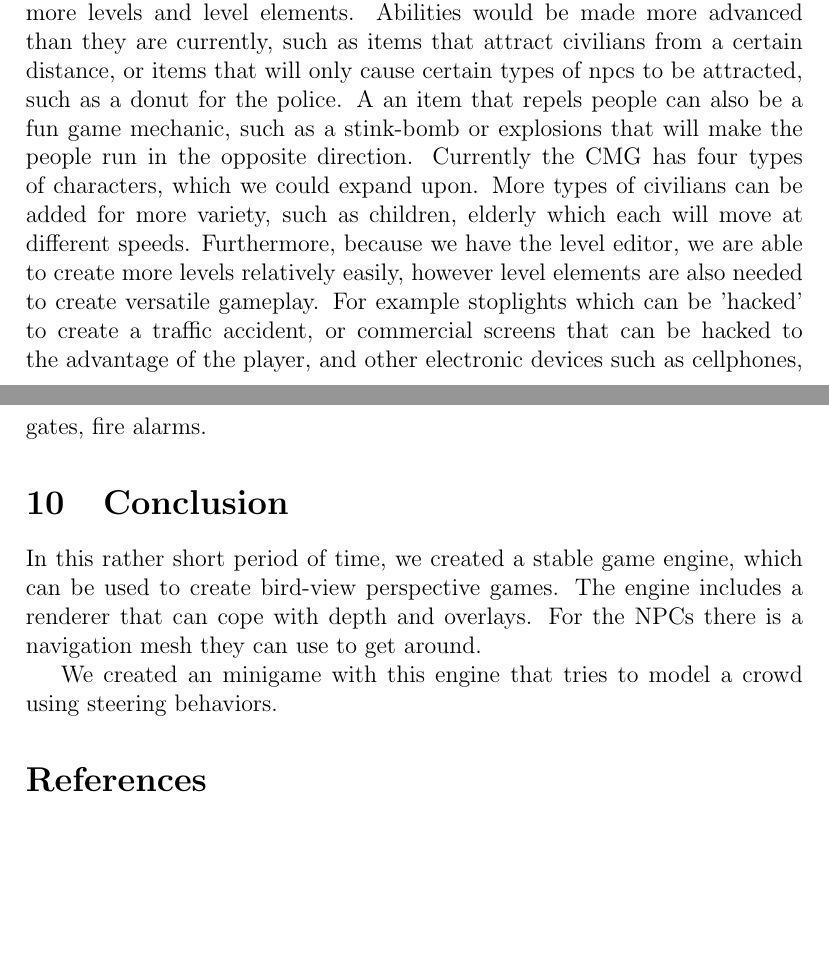
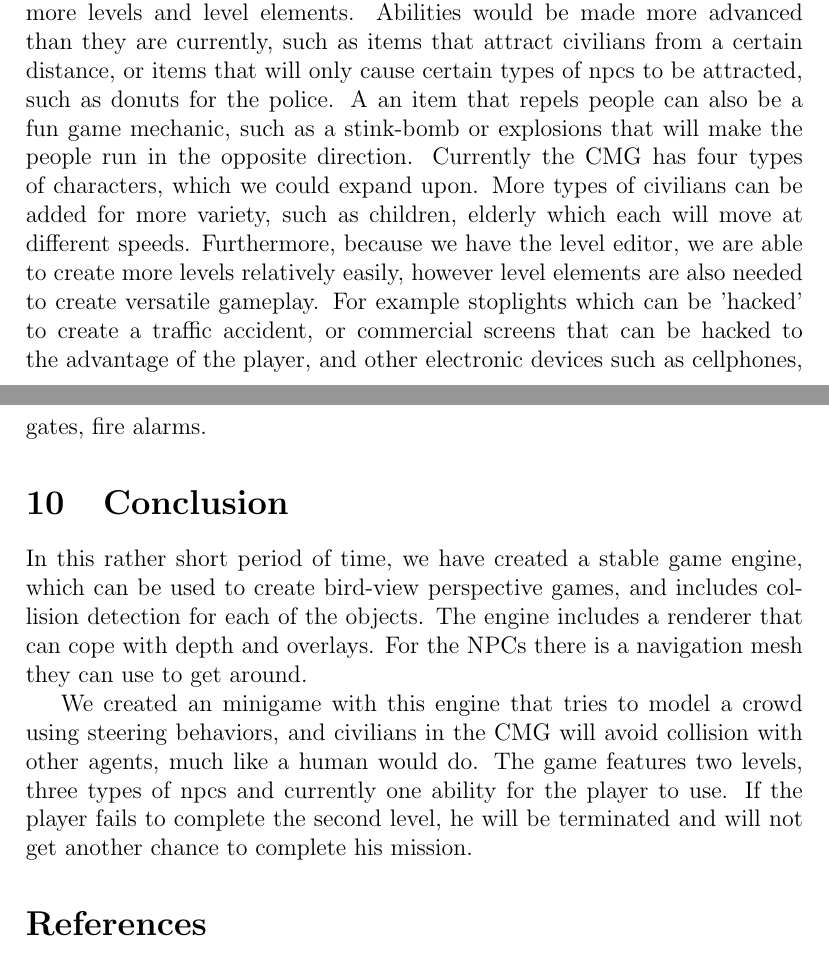
Before and after one commit to Khorod/CMG, a LaTeX document (report/report.tex): two parts of pages 6 and 7 of 7, joined at a grey line, cut so that both start at the same text, the shorter picture padded with empty space. Compiled offline with pdfLaTeX.

Commit message:
added some conclusion

```diff
--- a/report/report.tex
+++ b/report/report.tex
@@ -206,14 +206,15 @@ Figure \ref{fig:gameplay} shows some typical gameplay. A bus appears on the left
 
 \section{Future Work}
 \label{sec:Future Work}
-In future work we plan to add more abilities, more types of npcs and of course more levels and level elements. Abilities would be made more advanced than they are currently, such as items that attract civilians from a certain distance, or items that will only cause certain types of npcs to be attracted, such as a donut for the police. A an item that repels people can also be a fun game mechanic, such as a stink-bomb or explosions that will make the people run in the opposite direction. Currently the CMG has four types of characters, which we could expand upon. More types of civilians can be added for more variety, such as children, elderly which each will move at different speeds. Furthermore, because we have the level editor, we are able to create more levels relatively easily, however level elements are also needed to create versatile gameplay. For example stoplights which can be 'hacked' to create a traffic accident, or commercial screens that can be hacked to the advantage of the player, and other electronic devices such as cellphones, gates, fire alarms.
+In future work we plan to add more abilities, more types of npcs and of course more levels and level elements. Abilities would be made more advanced than they are currently, such as items that attract civilians from a certain distance, or items that will only cause certain types of npcs to be attracted, such as donuts for the police. A an item that repels people can also be a fun game mechanic, such as a stink-bomb or explosions that will make the people run in the opposite direction. Currently the CMG has four types of characters, which we could expand upon. More types of civilians can be added for more variety, such as children, elderly which each will move at different speeds. Furthermore, because we have the level editor, we are able to create more levels relatively easily, however level elements are also needed to create versatile gameplay. For example stoplights which can be 'hacked' to create a traffic accident, or commercial screens that can be hacked to the advantage of the player, and other electronic devices such as cellphones, gates, fire alarms.
 
 \section{Conclusion}
 \label{sec:Conclusion}
 
-In this rather short period of time, we created a stable game engine, which can be used to create bird-view perspective games. The engine includes a renderer that can cope with depth and overlays. For the NPCs there is a navigation mesh they can use to get around.
+In this rather short period of time, we have created a stable game engine, which can be used to create bird-view perspective games, and includes collision detection for each of the objects. The engine includes a renderer that can cope with depth and overlays. For the NPCs there is a navigation mesh they can use to get around.
 
-We created an minigame with this engine that tries to model a crowd using steering behaviors.
+We created an minigame with this engine that tries to model a crowd using steering behaviors, and civilians in the CMG will avoid collision with other agents, much like a human would do. The game features two levels, three types of npcs and currently one ability for the player to use. If the player fails to complete the second level, he will be terminated and will not get another chance to complete his mission.
+
 
 \bibliographystyle{plainnat}
 \bibliography{references}
```
